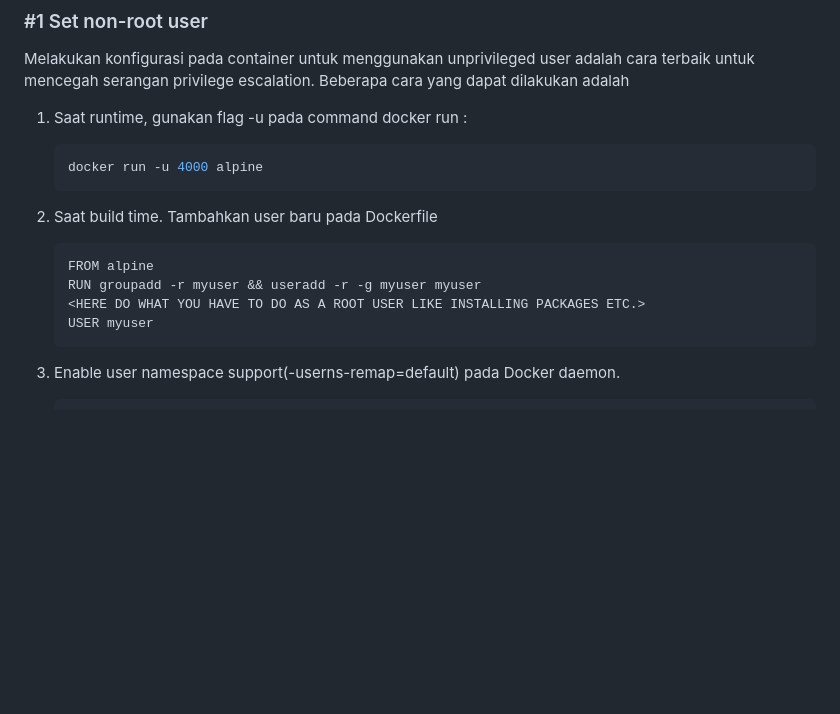
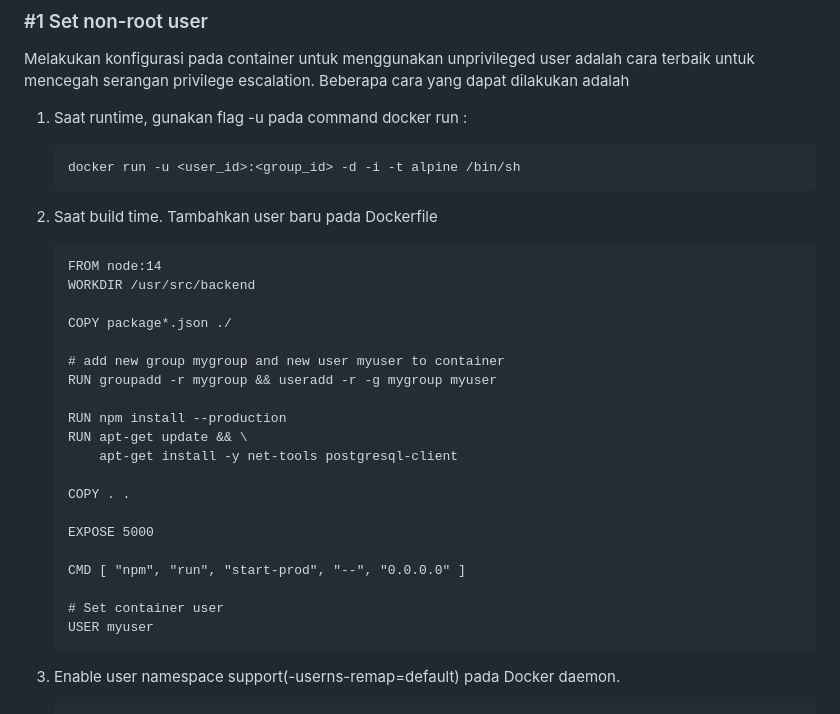
Before and after one commit to arsitektur-jaringan-komputer/Pelatihan-Docker, a Markdown page: 5. Pemantauan dan Keamanan di Docker/README.md, the part around the change. Rendered like a GitHub page; blank space fills up the shorter version.

Commit message:
fix: non-root user security

````diff
--- a/5. Pemantauan dan Keamanan di Docker/README.md
+++ b/5. Pemantauan dan Keamanan di Docker/README.md
@@ -513,15 +513,31 @@ Melakukan konfigurasi pada container untuk menggunakan unprivileged user adalah
 1. Saat runtime, gunakan flag -u pada command docker run :
 
     ```bash
-    docker run -u 4000 alpine
+    docker run -u <user_id>:<group_id> -d -i -t alpine /bin/sh
     ```
 
 2. Saat build time. Tambahkan user baru pada Dockerfile
 
     ```docker
-    FROM alpine
-    RUN groupadd -r myuser && useradd -r -g myuser myuser
-    <HERE DO WHAT YOU HAVE TO DO AS A ROOT USER LIKE INSTALLING PACKAGES ETC.>
+    FROM node:14
+    WORKDIR /usr/src/backend
+
+    COPY package*.json ./
+
+    # add new group mygroup and new user myuser to container
+    RUN groupadd -r mygroup && useradd -r -g mygroup myuser
+
+    RUN npm install --production
+    RUN apt-get update && \
+        apt-get install -y net-tools postgresql-client
+
+    COPY . .
+
+    EXPOSE 5000
+
+    CMD [ "npm", "run", "start-prod", "--", "0.0.0.0" ]
+
+    # Set container user
     USER myuser
     ```
 
````
